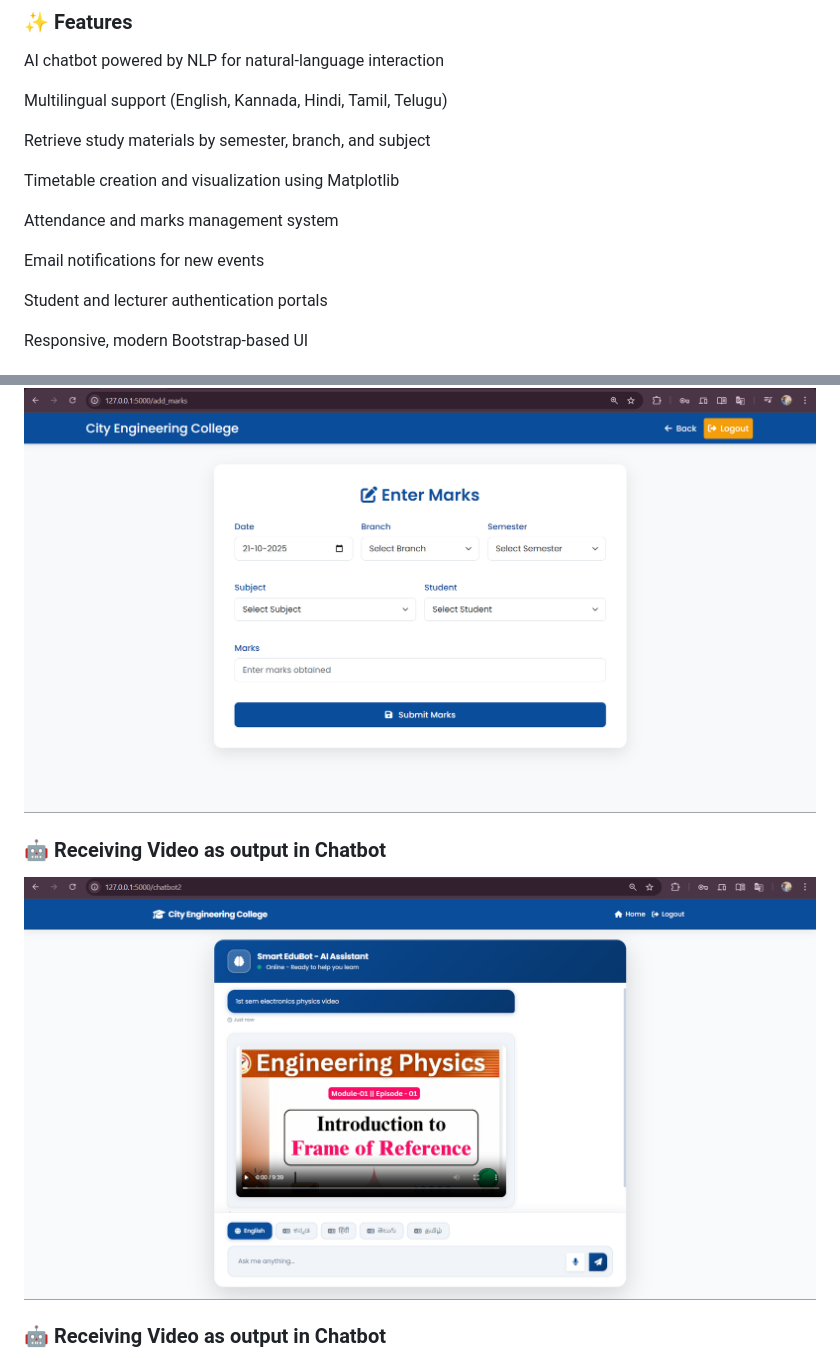
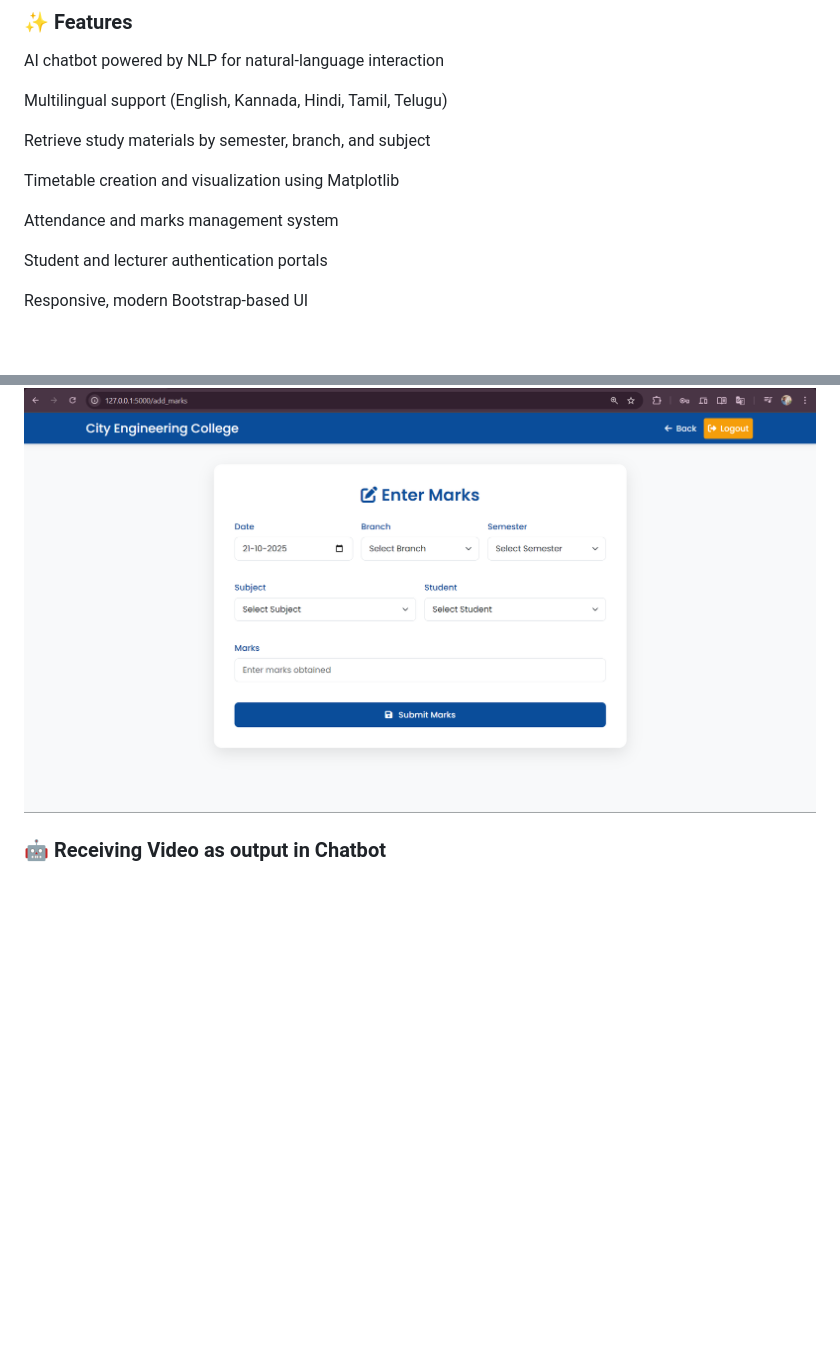
Before and after one commit to harsha-0822/AI-Powered-Multilingual-Assistant, a Markdown page: README.md, 2 parts joined by grey strips. GitHub-like rendering; blank space fills up the shorter version.

Commit message:
Fix duplicate section in README.md
Removed duplicate section on receiving video output in Chatbot.

```diff
--- a/README.md
+++ b/README.md
@@ -13,8 +13,6 @@ Retrieve study materials by semester, branch, and subject
 Timetable creation and visualization using Matplotlib
 
 Attendance and marks management system
-
-Email notifications for new events
 
 Student and lecturer authentication portals
 
@@ -88,9 +86,6 @@ http://127.0.0.1:5000/
 
 ### 📈 Marks Entry
 ![Marks Entry](screenshots/marks_page.png)
-
-### 🤖 Receiving Video as output in Chatbot
-![Receiving Video as output in Chatbot](screenshots/query1_page.png)
 
 ### 🤖 Receiving Video as output in Chatbot
 ![Receiving Video as output in Chatbot](screenshots/query1_page.png)
```
Also changed, not shown: other parts of README.md (+1 -1 lines).
